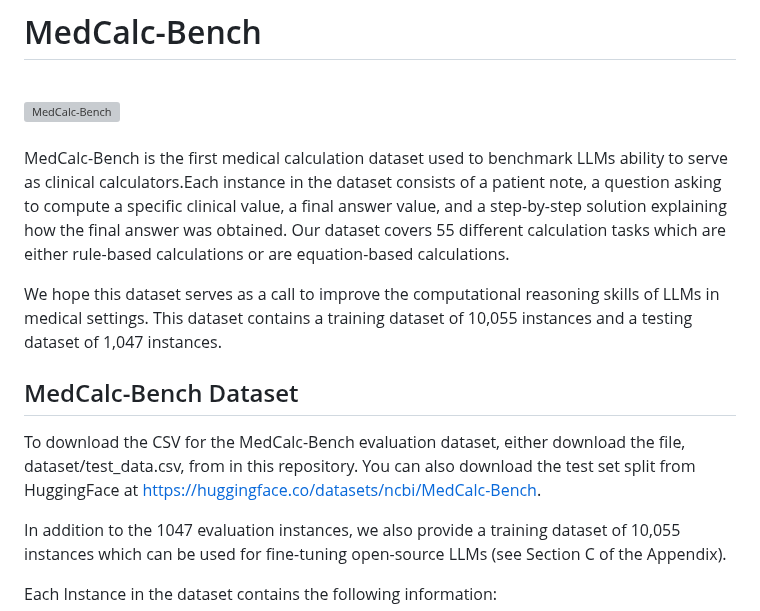
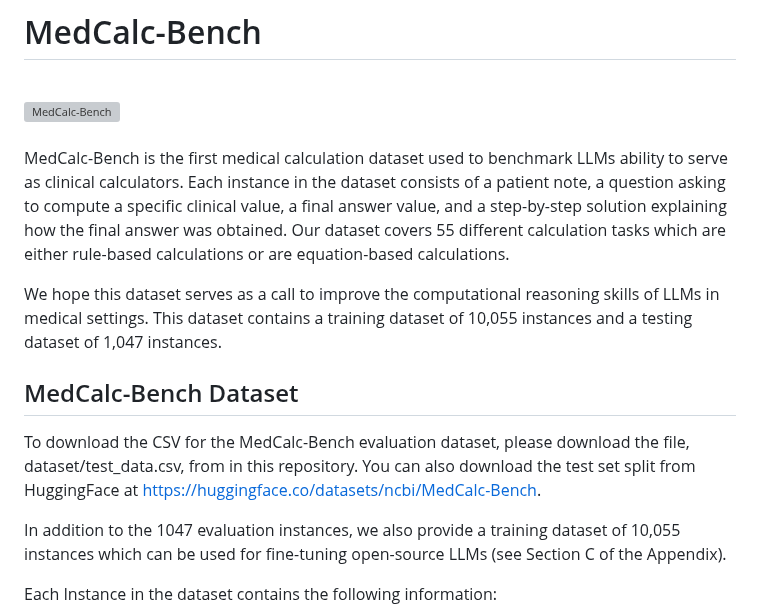
Before and after one commit to nikhilk7153/MedCalc-Bench-Verified, a Markdown page: README.md, the part around the change. Drawn GitHub-style; grey boxes are pictures that could not be loaded.

```diff
--- a/README.md
+++ b/README.md
@@ -8,13 +8,13 @@
 
 <br>
 
-MedCalc-Bench is the first medical calculation dataset used to benchmark LLMs ability to serve as clinical calculators.Each instance in the dataset consists of a patient note, a question asking to compute a specific clinical value, a final answer value, and a step-by-step solution explaining how the final answer was obtained. Our dataset covers 55 different calculation tasks which are either rule-based calculations or are equation-based calculations. <br>
+MedCalc-Bench is the first medical calculation dataset used to benchmark LLMs ability to serve as clinical calculators. Each instance in the dataset consists of a patient note, a question asking to compute a specific clinical value, a final answer value, and a step-by-step solution explaining how the final answer was obtained. Our dataset covers 55 different calculation tasks which are either rule-based calculations or are equation-based calculations. <br>
 
 We hope this dataset serves as a call to improve the computational reasoning skills of LLMs in medical settings. This dataset contains a training dataset of 10,055 instances and a testing dataset of 1,047 instances.
 
 ## MedCalc-Bench Dataset
 
-To download the CSV for the MedCalc-Bench evaluation dataset, either download the file, dataset/test_data.csv, from in this repository. You can also download the test set split from HuggingFace at https://huggingface.co/datasets/ncbi/MedCalc-Bench.
+To download the CSV for the MedCalc-Bench evaluation dataset, please download the file, dataset/test_data.csv, from in this repository. You can also download the test set split from HuggingFace at https://huggingface.co/datasets/ncbi/MedCalc-Bench.
 
 In addition to the 1047 evaluation instances, we also provide a training dataset of 10,055 instances which can be used for fine-tuning open-source LLMs (see Section C of the Appendix).
 
```
